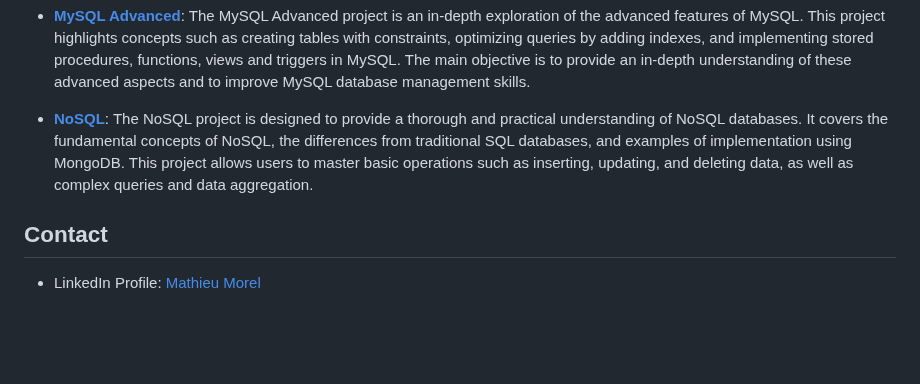
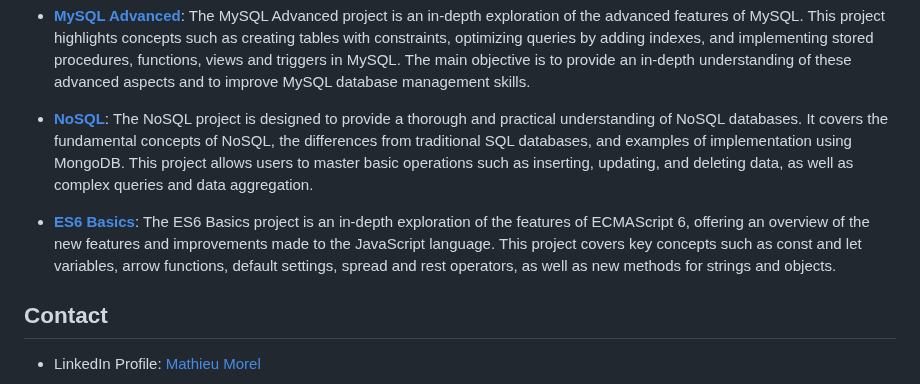
Before and after one commit to MathieuMorel62/holbertonschool-web_back_end, a Markdown page: README.md, the part around the change. Drawn GitHub-style; blank space fills up the shorter version.

Commit message:
Add ES6 Basics project

```diff
--- a/README.md
+++ b/README.md
@@ -33,5 +33,7 @@ This GitHub repository is a showcase of my skills and achievements in back-end w
 
 - [**NoSQL**](https://github.com/MathieuMorel62/holbertonschool-web_back_end/tree/main/NoSQL): The NoSQL project is designed to provide a thorough and practical understanding of NoSQL databases. It covers the fundamental concepts of NoSQL, the differences from traditional SQL databases, and examples of implementation using MongoDB. This project allows users to master basic operations such as inserting, updating, and deleting data, as well as complex queries and data aggregation.
 
+- [**ES6 Basics**](https://github.com/MathieuMorel62/holbertonschool-web_back_end/tree/main/ES6_basic): The ES6 Basics project is an in-depth exploration of the features of ECMAScript 6, offering an overview of the new features and improvements made to the JavaScript language. This project covers key concepts such as const and let variables, arrow functions, default settings, spread and rest operators, as well as new methods for strings and objects.
+
 ## Contact
 - LinkedIn Profile: [Mathieu Morel](https://www.linkedin.com/in/mathieu-morel-9ab457261/)
```
